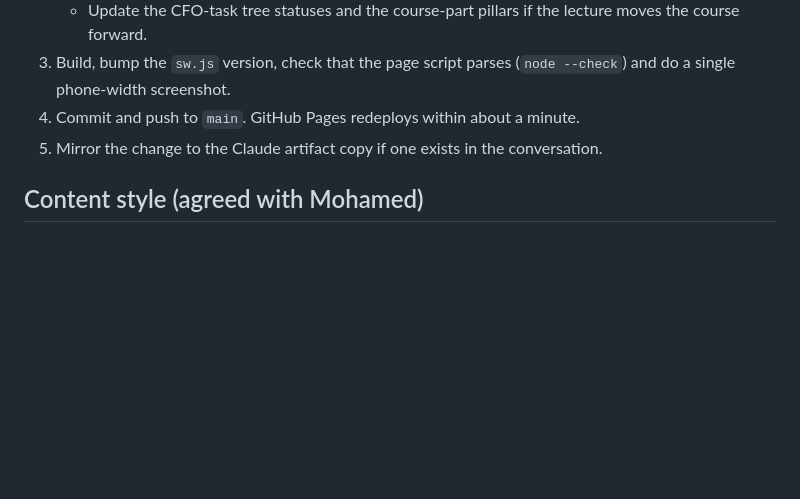
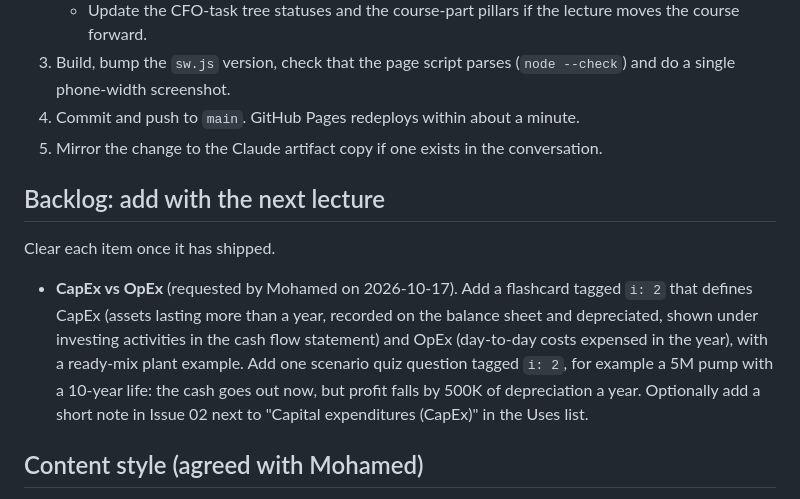
Before and after one commit to Mohamedelsayed388/mba-platform, a Markdown page: CLAUDE.md, the part around the change. GitHub-like rendering; blank space fills up the shorter version.

Commit message:
Add backlog: CapEx vs OpEx card and quiz question for the next update
Co-Authored-By: Claude Opus 5.5 <noreply@anthropic.com>
Claude-Session: https://claude.ai/code/session_018y3hdUEVJ4J5ejhfo81imq

```diff
--- a/CLAUDE.md
+++ b/CLAUDE.md
@@ -22,6 +22,12 @@ MBA Platform is Mohamed Elsayed's installable study app (PWA) for his Executive
 4. Commit and push to `main`. GitHub Pages redeploys within about a minute.
 5. Mirror the change to the Claude artifact copy if one exists in the conversation.
 
+## Backlog: add with the next lecture
+
+Clear each item once it has shipped.
+
+- **CapEx vs OpEx** (requested by Mohamed on 2026-10-17). Add a flashcard tagged `i: 2` that defines CapEx (assets lasting more than a year, recorded on the balance sheet and depreciated, shown under investing activities in the cash flow statement) and OpEx (day-to-day costs expensed in the year), with a ready-mix plant example. Add one scenario quiz question tagged `i: 2`, for example a 5M pump with a 10-year life: the cash goes out now, but profit falls by 500K of depreciation a year. Optionally add a short note in Issue 02 next to "Capital expenditures (CapEx)" in the Uses list.
+
 ## Content style (agreed with Mohamed)
 
 - Each section starts in English, MBA style: definitions, formulas, worked numbers.
```
